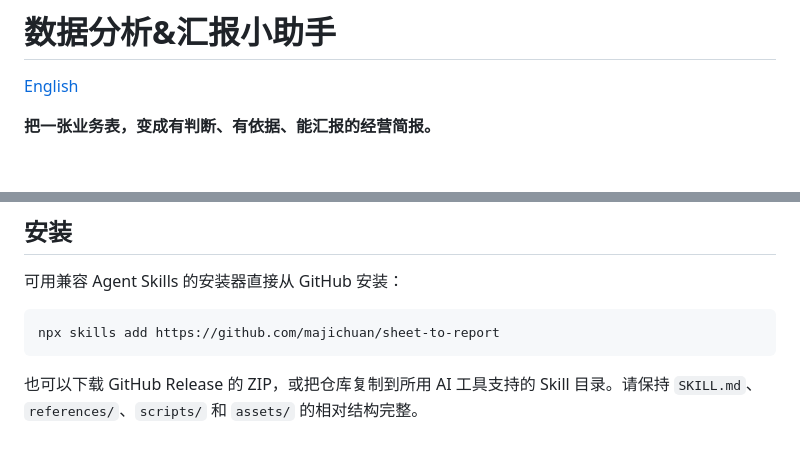
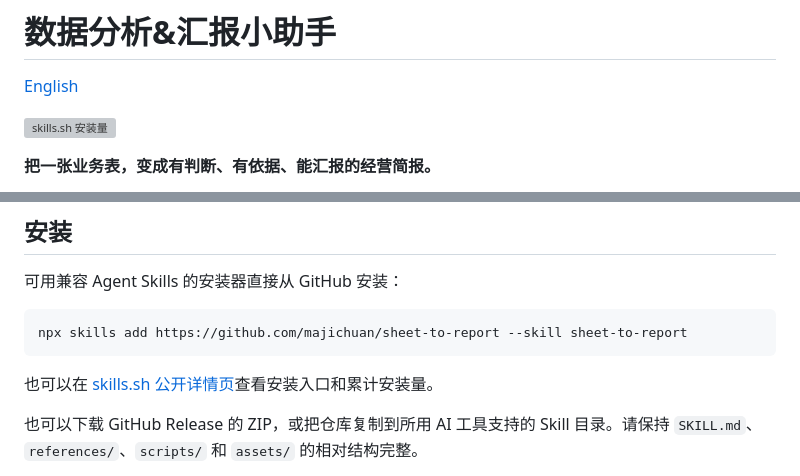
Before and after one commit to majichuan/sheet-to-report, a Markdown page: README.zh-CN.md, 2 parts joined by grey strips. Drawn GitHub-style; blank space fills up the shorter version; grey boxes are pictures that could not be loaded.

Commit message:
docs: add skills.sh install entry

````diff
--- a/README.zh-CN.md
+++ b/README.zh-CN.md
@@ -1,6 +1,8 @@
 # 数据分析&汇报小助手
 
 [English](README.md)
+
+[![skills.sh 安装量](https://skills.sh/b/majichuan/sheet-to-report)](https://skills.sh/majichuan/sheet-to-report/sheet-to-report)
 
 **把一张业务表，变成有判断、有依据、能汇报的经营简报。**
 
@@ -43,8 +45,10 @@
 可用兼容 Agent Skills 的安装器直接从 GitHub 安装：
 
 ```bash
-npx skills add https://github.com/majichuan/sheet-to-report
+npx skills add https://github.com/majichuan/sheet-to-report --skill sheet-to-report
 ```
+
+也可以在 [skills.sh 公开详情页](https://skills.sh/majichuan/sheet-to-report/sheet-to-report)查看安装入口和累计安装量。
 
 也可以下载 GitHub Release 的 ZIP，或把仓库复制到所用 AI 工具支持的 Skill 目录。请保持 `SKILL.md`、`references/`、`scripts/` 和 `assets/` 的相对结构完整。
 
````
Also changed, not shown: README.md (+5 -1 lines).
